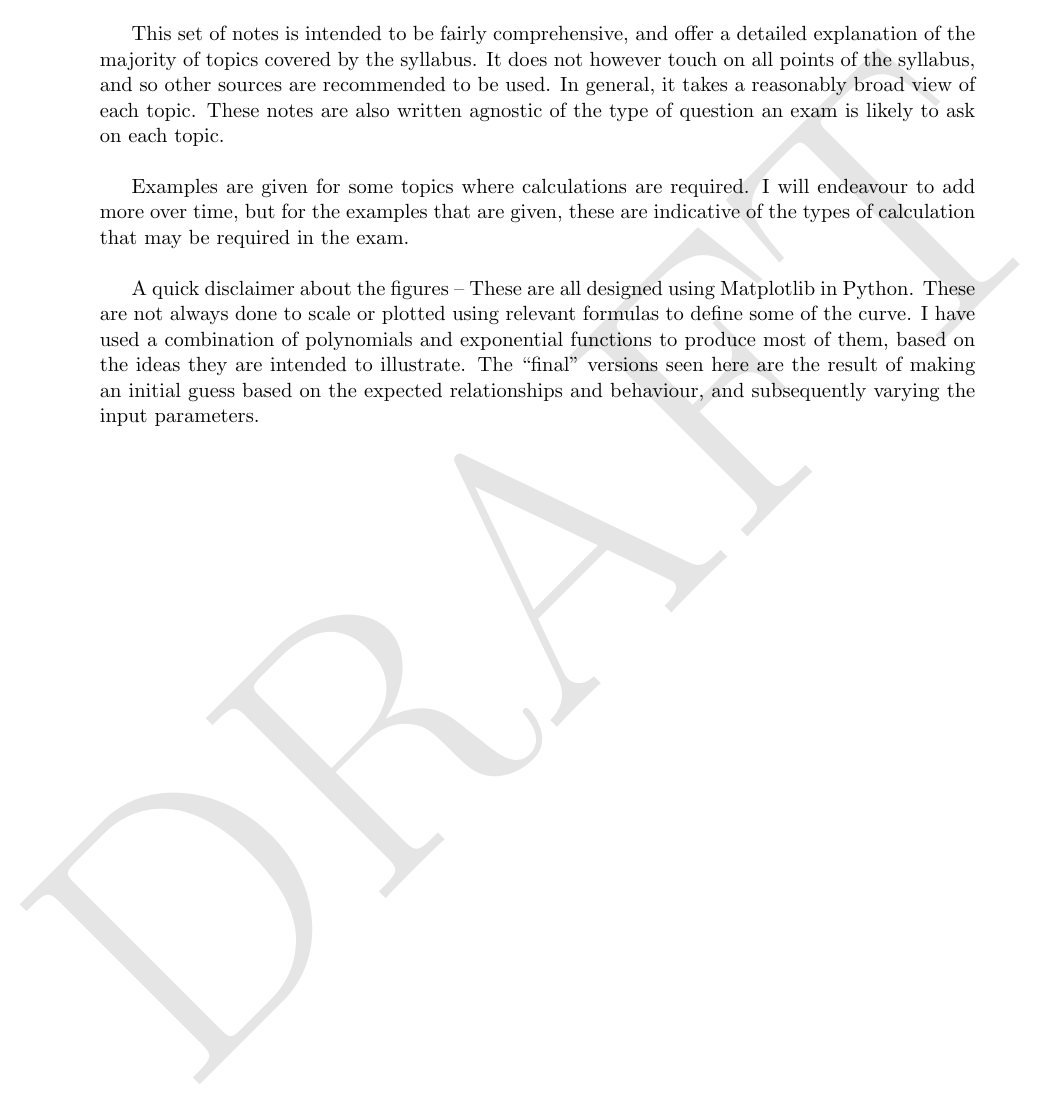
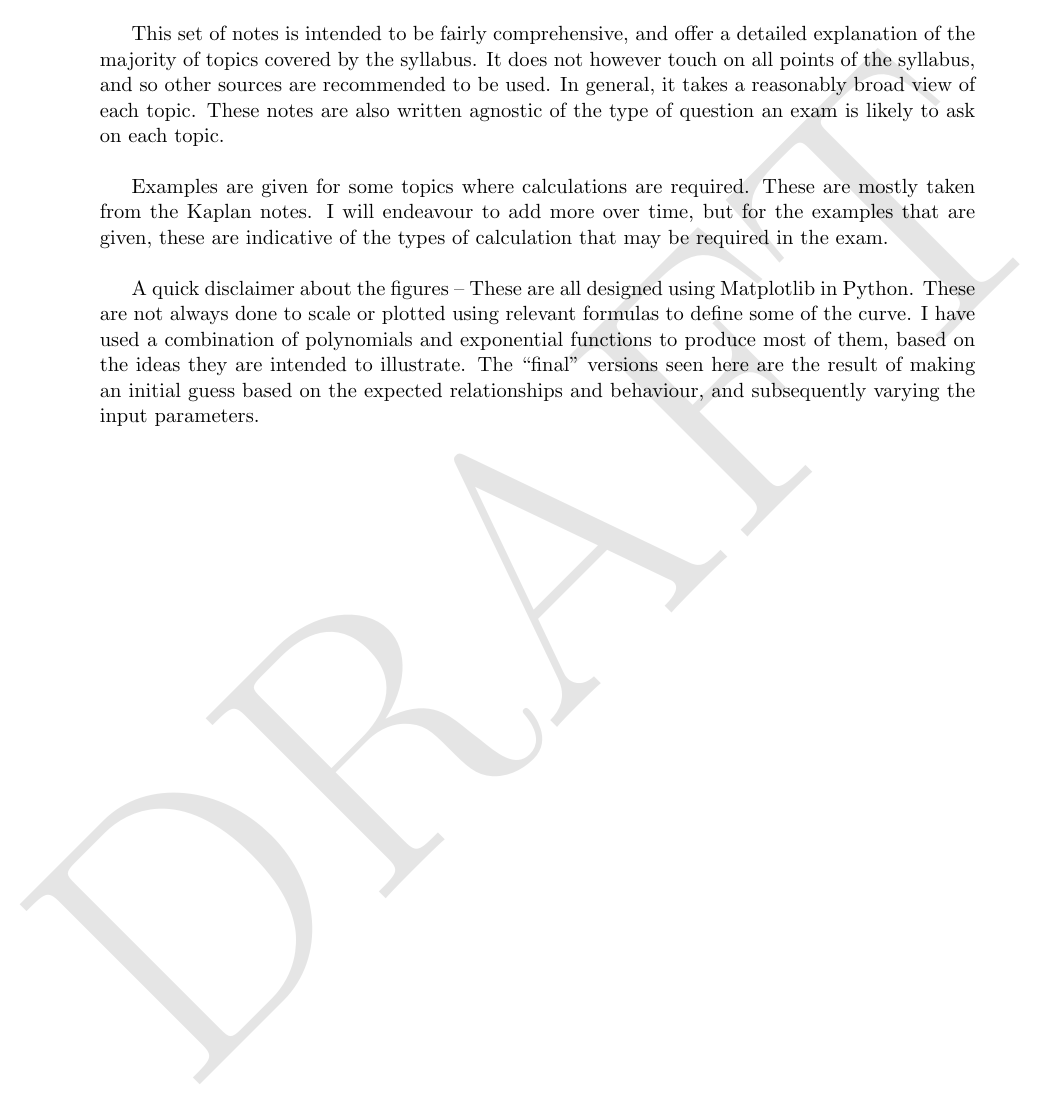
Before and after one commit to HBarma/CFA-Level-I, a LaTeX document (notes_compiled.tex): part of page 2 of 13, cut so that both start at the same text. Compiled offline with pdfLaTeX.

Commit message:
Add files via upload

```diff
--- a/notes_compiled.tex
+++ b/notes_compiled.tex
@@ -121,7 +121,7 @@ These notes are written to match the 2025 syllabus of the Level I CFA exam. If y
 
 This set of notes is intended to be fairly comprehensive, and offer a detailed explanation of the majority of topics covered by the syllabus. It does not however touch on all points of the syllabus, and so other sources are recommended to be used. In general, it takes a reasonably broad view of each topic. These notes are also written agnostic of the type of question an exam is likely to ask on each topic. \newline \par
 
-Examples are given for some topics where calculations are required. I will endeavour to add more over time, but for the examples that are given, these are indicative of the types of calculation that may be required in the exam. \newline \par
+Examples are given for some topics where calculations are required. These are mostly taken from the Kaplan notes. I will endeavour to add more over time, but for the examples that are given, these are indicative of the types of calculation that may be required in the exam. \newline \par
 
 A quick disclaimer about the figures -- These are all designed using Matplotlib in Python. These are not always done to scale or plotted using relevant formulas to define some of the curve. I have used a combination of polynomials and exponential functions to produce most of them, based on the ideas they are intended to illustrate. The ``final’’ versions seen here are the result of making an initial guess based on the expected relationships and behaviour, and subsequently varying the input parameters.
 \clearpage
```
Also changed, not shown: 1 other file.
